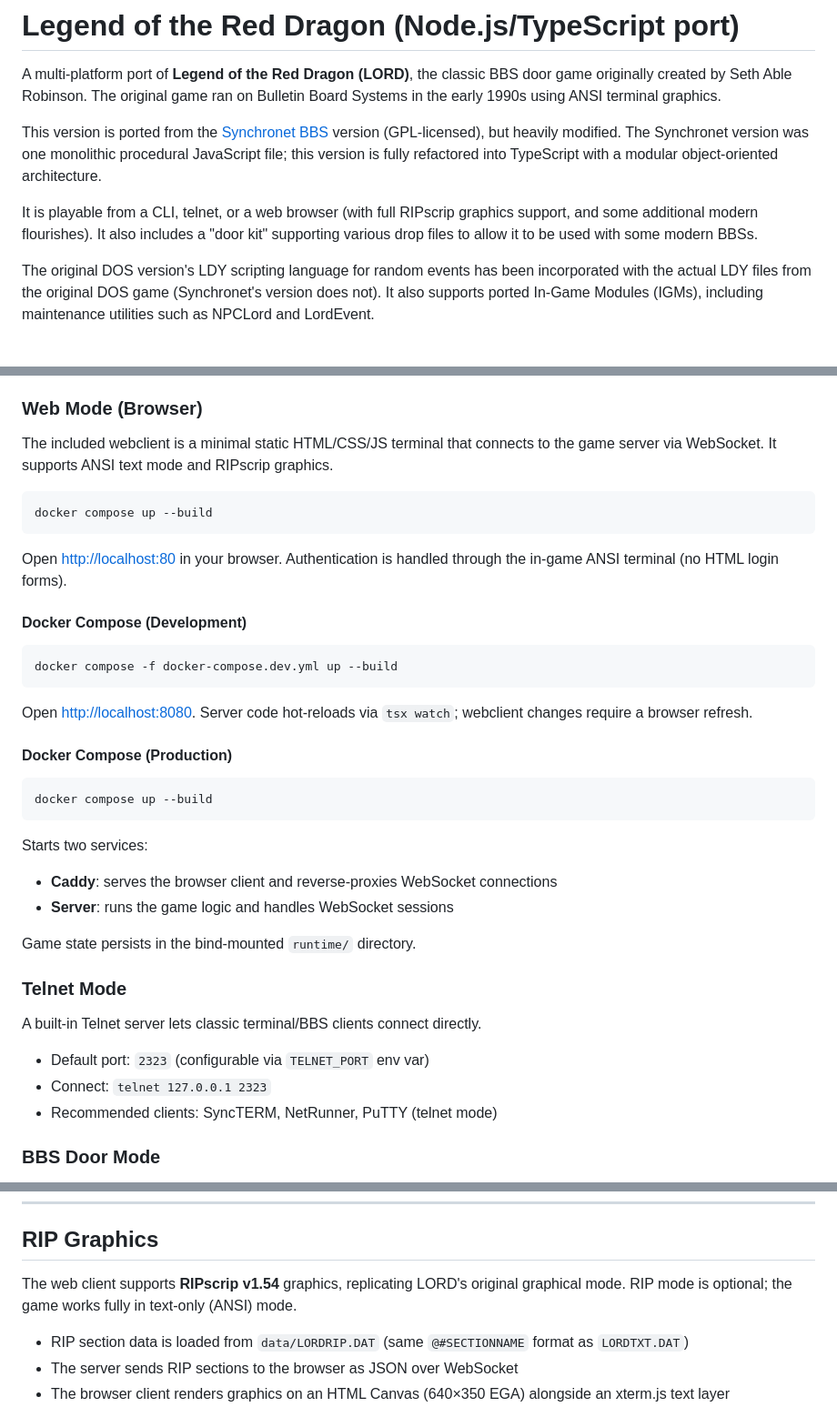
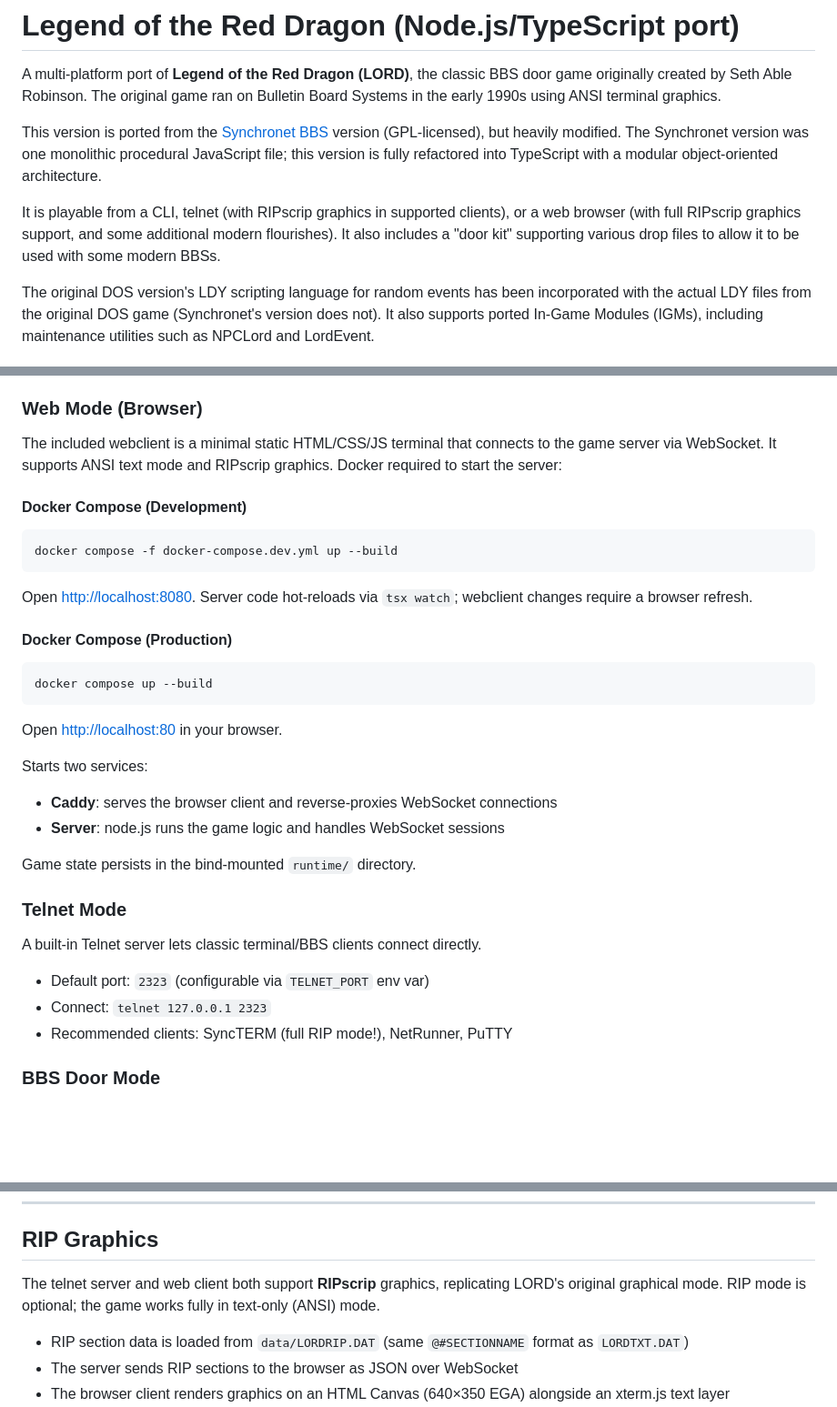
Before and after one commit to talisto/LORD.ts, a Markdown page: README.md, 3 parts joined by grey strips. Shown at 91% size. GitHub-like rendering; blank space fills up the shorter version.

````diff
--- a/README.md
+++ b/README.md
@@ -4,7 +4,7 @@ A multi-platform port of **Legend of the Red Dragon (LORD)**, the classic BBS do
 
 This version is ported from the [Synchronet BBS](https://github.com/SynchronetBBS/sbbs/tree/master/xtrn/lord) version (GPL-licensed), but heavily modified. The Synchronet version was one monolithic procedural JavaScript file; this version is fully refactored into TypeScript with a modular object-oriented architecture.
 
-It is playable from a CLI, telnet, or a web browser (with full RIPscrip graphics support, and some additional modern flourishes). It also includes a "door kit" supporting various drop files to allow it to be used with some modern BBSs.
+It is playable from a CLI, telnet (with RIPscrip graphics in supported clients), or a web browser (with full RIPscrip graphics support, and some additional modern flourishes). It also includes a "door kit" supporting various drop files to allow it to be used with some modern BBSs.
 
 The original DOS version's LDY scripting language for random events has been incorporated with the actual LDY files from the original DOS game (Synchronet's version does not). It also supports ported In-Game Modules (IGMs), including maintenance utilities such as NPCLord and LordEvent.
 
@@ -66,13 +66,7 @@ Inside the god console, use the up and down arrow keys to cycle through commands
 
 ### Web Mode (Browser)
 
-The included webclient is a minimal static HTML/CSS/JS terminal that connects to the game server via WebSocket. It supports ANSI text mode and RIPscrip graphics.
-
-```bash
-docker compose up --build
-```
-
-Open [http://localhost:80](http://localhost:80) in your browser. Authentication is handled through the in-game ANSI terminal (no HTML login forms).
+The included webclient is a minimal static HTML/CSS/JS terminal that connects to the game server via WebSocket. It supports ANSI text mode and RIPscrip graphics. Docker required to start the server:
 
 #### Docker Compose (Development)
 
@@ -88,10 +82,12 @@ Open [http://localhost:8080](http://localhost:8080). Server code hot-reloads via
 docker compose up --build
 ```
 
+Open [http://localhost:80](http://localhost:80) in your browser.
+
 Starts two services:
 
 - **Caddy**: serves the browser client and reverse-proxies WebSocket connections
-- **Server**: runs the game logic and handles WebSocket sessions
+- **Server**: node.js runs the game logic and handles WebSocket sessions
 
 Game state persists in the bind-mounted `runtime/` directory.
 
@@ -101,7 +97,7 @@ A built-in Telnet server lets classic terminal/BBS clients connect directly.
 
 - Default port: `2323` (configurable via `TELNET_PORT` env var)
 - Connect: `telnet 127.0.0.1 2323`
-- Recommended clients: SyncTERM, NetRunner, PuTTY (telnet mode)
+- Recommended clients: SyncTERM (full RIP mode!), NetRunner, PuTTY
 
 ### BBS Door Mode
 
@@ -550,7 +508,7 @@ IGM state (records) is stored in the `igm_data` table in `lord.db`, not on the f
 
 ## RIP Graphics
 
-The web client supports **RIPscrip v1.54** graphics, replicating LORD's original graphical mode. RIP mode is optional; the game works fully in text-only (ANSI) mode.
+The telnet server and web client both support **RIPscrip** graphics, replicating LORD's original graphical mode. RIP mode is optional; the game works fully in text-only (ANSI) mode.
 
 - RIP section data is loaded from `data/LORDRIP.DAT` (same `@#SECTIONNAME` format as `LORDTXT.DAT`)
 - The server sends RIP sections to the browser as JSON over WebSocket
````
Also changed, not shown: other parts of README.md (+2 -53 lines).
